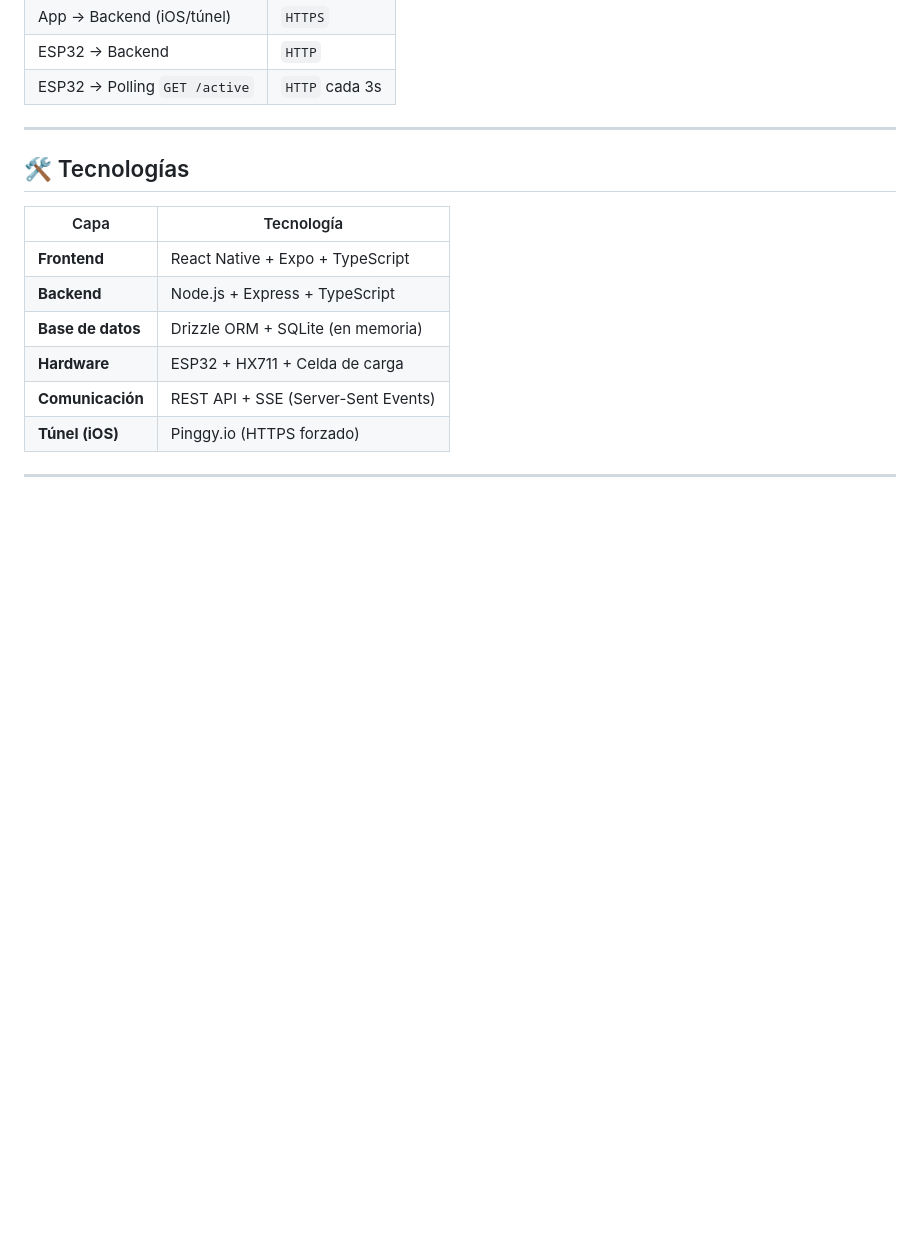
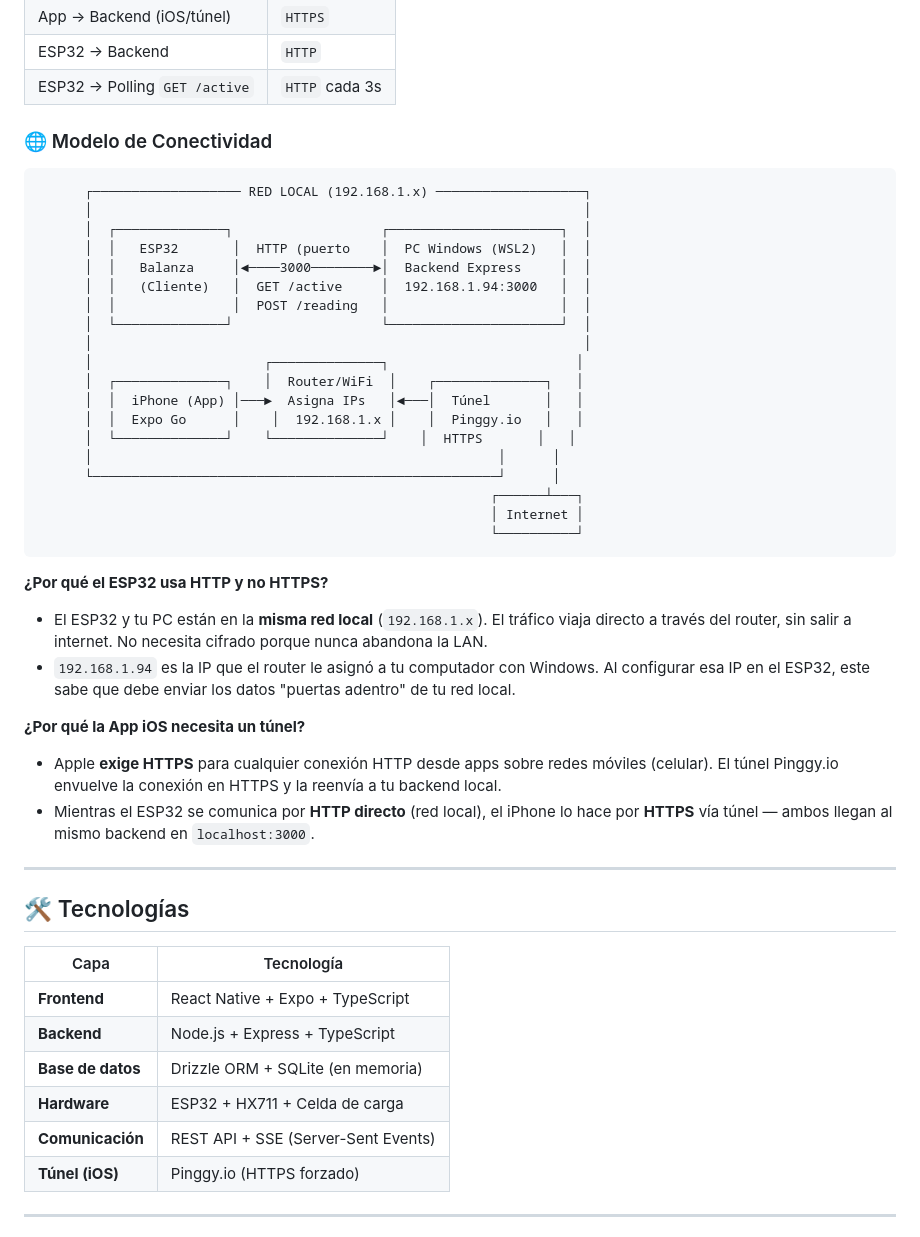
Before and after one commit to ctrlplust/Nutritrack, a Markdown page: README.md, the part around the change. GitHub-like rendering; blank space fills up the shorter version.

Commit message:
docs: explicación de conectividad LAN vs túnel en README

````diff
--- a/README.md
+++ b/README.md
@@ -64,6 +64,38 @@
 | App → Backend (iOS/túnel) | `HTTPS` |
 | ESP32 → Backend | `HTTP` |
 | ESP32 → Polling `GET /active` | `HTTP` cada 3s |
+
+### 🌐 Modelo de Conectividad
+
+```
+      ┌─────────────────── RED LOCAL (192.168.1.x) ───────────────────┐
+      │                                                               │
+      │  ┌──────────────┐                   ┌──────────────────────┐  │
+      │  │   ESP32       │  HTTP (puerto    │  PC Windows (WSL2)   │  │
+      │  │   Balanza     │◄────3000────────►│  Backend Express     │  │
+      │  │   (Cliente)   │  GET /active     │  192.168.1.94:3000   │  │
+      │  │               │  POST /reading   │                      │  │
+      │  └──────────────┘                   └──────────────────────┘  │
+      │                                                               │
+      │                      ┌──────────────┐                        │
+      │  ┌──────────────┐    │  Router/WiFi  │    ┌──────────────┐   │
+      │  │  iPhone (App) │───►  Asigna IPs   │◄───│  Túnel       │   │
+      │  │  Expo Go      │    │  192.168.1.x │    │  Pinggy.io   │   │
+      │  └──────────────┘    └──────────────┘    │  HTTPS       │   │
+      │                                                    │      │
+      └────────────────────────────────────────────────────┘      │
+                                                          ┌──────┴───┐
+                                                          │ Internet │
+                                                          └──────────┘
+```
+
+**¿Por qué el ESP32 usa HTTP y no HTTPS?**
+- El ESP32 y tu PC están en la **misma red local** (`192.168.1.x`). El tráfico viaja directo a través del router, sin salir a internet. No necesita cifrado porque nunca abandona la LAN.
+- `192.168.1.94` es la IP que el router le asignó a tu computador con Windows. Al configurar esa IP en el ESP32, este sabe que debe enviar los datos "puertas adentro" de tu red local.
+
+**¿Por qué la App iOS necesita un túnel?**
+- Apple **exige HTTPS** para cualquier conexión HTTP desde apps sobre redes móviles (celular). El túnel Pinggy.io envuelve la conexión en HTTPS y la reenvía a tu backend local.
+- Mientras el ESP32 se comunica por **HTTP directo** (red local), el iPhone lo hace por **HTTPS** vía túnel — ambos llegan al mismo backend en `localhost:3000`.
 
 ---
 
````
